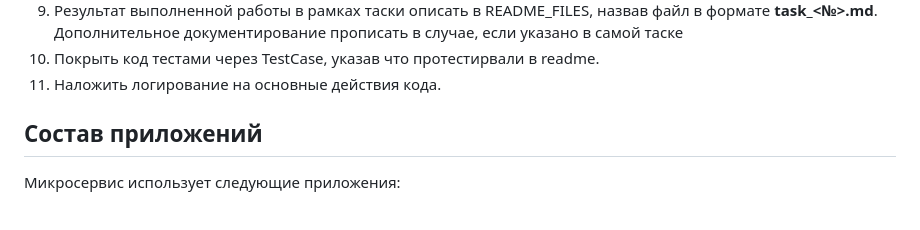
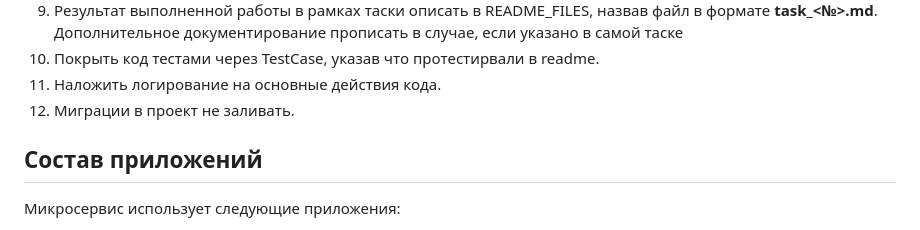
Before and after one commit to PrettyPet-Organization/microservice-python-pp-web, a Markdown page: README.md, the part around the change. Drawn GitHub-style.

```diff
--- a/README.md
+++ b/README.md
@@ -75,6 +75,7 @@ python manage.py runserver
 9. Результат выполненной работы в рамках таски описать в README_FILES, назвав файл в формате **task_<№>.md**. Дополнительное документирование прописать в случае, если указано в самой таске
 10. Покрыть код тестами через TestCase, указав что протестирвали в readme.
 11. Наложить логирование на основные действия кода.
+12. Миграции в проект не заливать.
 
 ## Состав приложений
 
```
